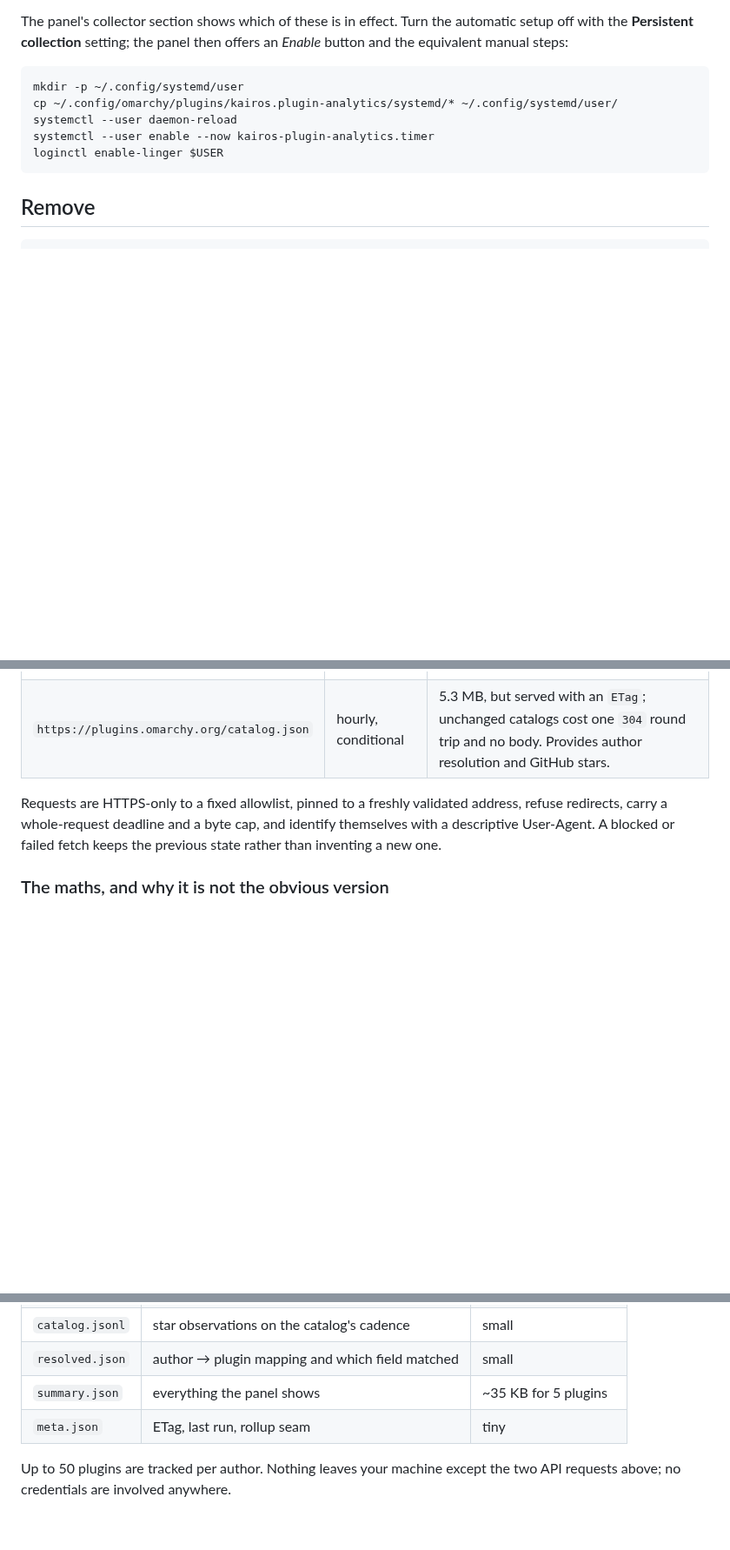
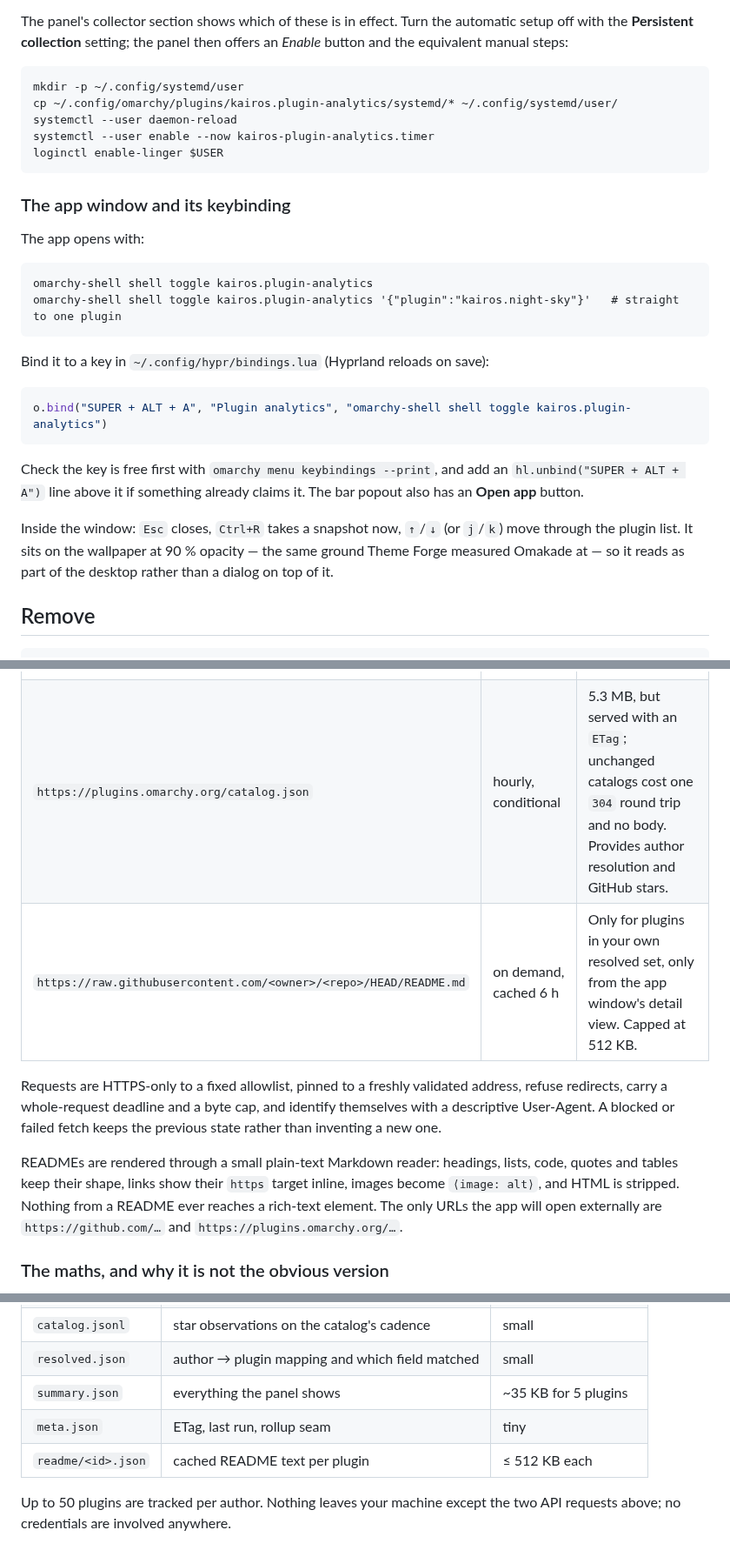
Before and after one commit to kairos-tech-oh/omarchy-plugin-analytics, a Markdown page: README.md, 3 parts joined by grey strips. Shown at 87% size. GitHub-like rendering; blank space fills up the shorter version.

````diff
--- a/README.md
+++ b/README.md
@@ -81,6 +97,30 @@ systemctl --user enable --now kairos-plugin-analytics.timer
 loginctl enable-linger $USER
 ```
 
+### The app window and its keybinding
+
+The app opens with:
+
+```
+omarchy-shell shell toggle kairos.plugin-analytics
+omarchy-shell shell toggle kairos.plugin-analytics '{"plugin":"kairos.night-sky"}'   # straight to one plugin
+```
+
+Bind it to a key in `~/.config/hypr/bindings.lua` (Hyprland reloads on save):
+
+```lua
+o.bind("SUPER + ALT + A", "Plugin analytics", "omarchy-shell shell toggle kairos.plugin-analytics")
+```
+
+Check the key is free first with `omarchy menu keybindings --print`, and add an
+`hl.unbind("SUPER + ALT + A")` line above it if something already claims it.
+The bar popout also has an **Open app** button.
+
+Inside the window: `Esc` closes, `Ctrl+R` takes a snapshot now, `↑`/`↓` (or
+`j`/`k`) move through the plugin list. It sits on the wallpaper at 90 % opacity
+— the same ground Theme Forge measured Omakade at — so it reads as part of the
+desktop rather than a dialog on top of it.
+
 ## Remove
 
 ```
@@ -116,11 +156,18 @@ that summary through a bounded read; the 5 MB catalog never enters the shell.
 |---|---|---|
 | `https://api.omarchyplugins.com/v1/stats` | hourly | 137 KB; views, copies, hearts for every plugin. Rank is computed from this. |
 | `https://plugins.omarchy.org/catalog.json` | hourly, conditional | 5.3 MB, but served with an `ETag`; unchanged catalogs cost one `304` round trip and no body. Provides author resolution and GitHub stars. |
+| `https://raw.githubusercontent.com/<owner>/<repo>/HEAD/README.md` | on demand, cached 6 h | Only for plugins in your own resolved set, only from the app window's detail view. Capped at 512 KB. |
 
 Requests are HTTPS-only to a fixed allowlist, pinned to a freshly validated
 address, refuse redirects, carry a whole-request deadline and a byte cap, and
 identify themselves with a descriptive User-Agent. A blocked or failed fetch keeps
 the previous state rather than inventing a new one.
+
+READMEs are rendered through a small plain-text Markdown reader: headings, lists,
+code, quotes and tables keep their shape, links show their `https` target inline,
+images become `⟨image: alt⟩`, and HTML is stripped. Nothing from a README ever
+reaches a rich-text element. The only URLs the app will open externally are
+`https://github.com/…` and `https://plugins.omarchy.org/…`.
 
 ### The maths, and why it is not the obvious version
 
@@ -185,6 +233,7 @@ qs -c omarchy ipc call kairos.plugin-analytics refresh
 | `resolved.json` | author → plugin mapping and which field matched | small |
 | `summary.json` | everything the panel shows | ~35 KB for 5 plugins |
 | `meta.json` | ETag, last run, rollup seam | tiny |
+| `readme/<id>.json` | cached README text per plugin | ≤ 512 KB each |
 
 Up to 50 plugins are tracked per author. Nothing leaves your machine except the
 two API requests above; no credentials are involved anywhere.
````
Also changed, not shown: other parts of README.md (+19 -2 lines), docs/app.png (added), 7 other files.
